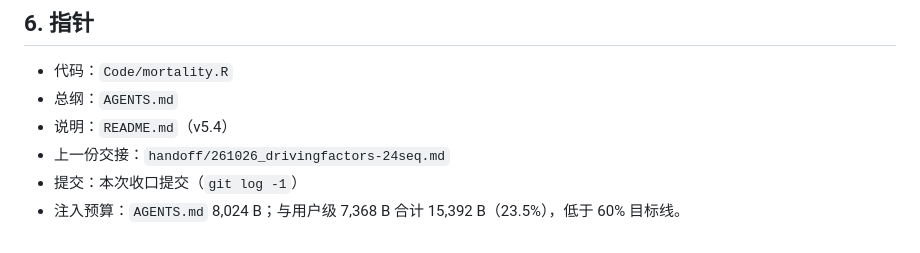
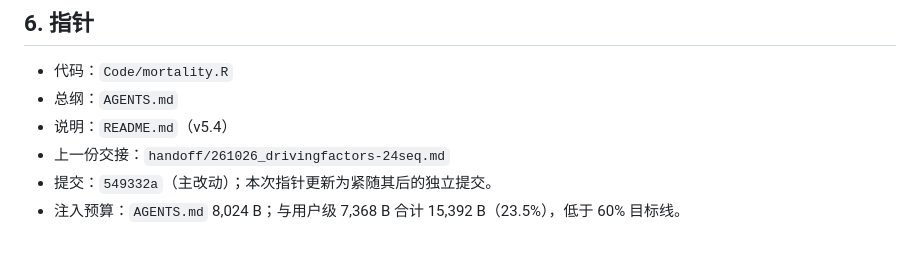
Before and after one commit to evanliu3594/PM2.5-attr-mort, a Markdown page: handoff/261026_mortality-grouped.md, the part around the change. GitHub-like rendering.

Commit message:
docs: record grouped Mortality commit hash in handoff

```diff
--- a/handoff/261026_mortality-grouped.md
+++ b/handoff/261026_mortality-grouped.md
@@ -56,5 +56,5 @@
 - 总纲：`AGENTS.md`
 - 说明：`README.md`（v5.4）
 - 上一份交接：`handoff/261026_drivingfactors-24seq.md`
-- 提交：本次收口提交（`git log -1`）
+- 提交：`549332a`（主改动）；本次指针更新为紧随其后的独立提交。
 - 注入预算：`AGENTS.md` 8,024 B；与用户级 7,368 B 合计 15,392 B（23.5%），低于 60% 目标线。
```
